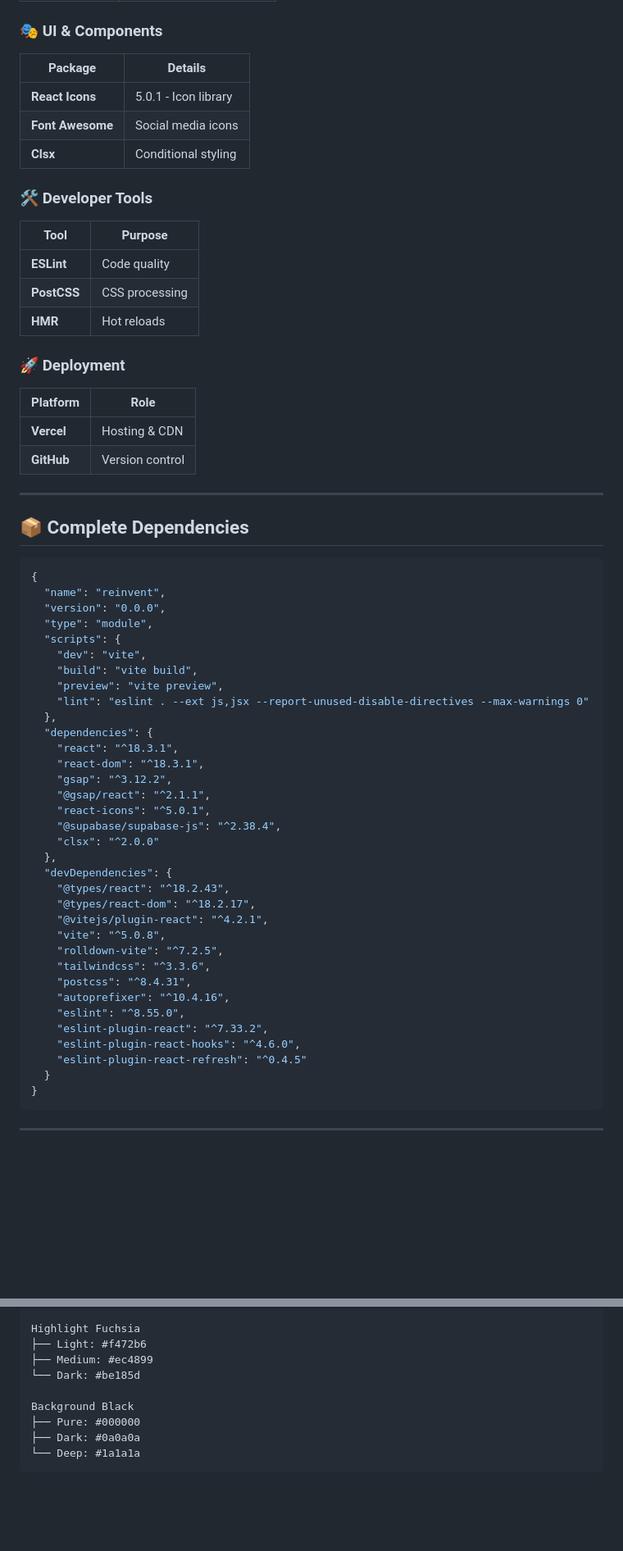
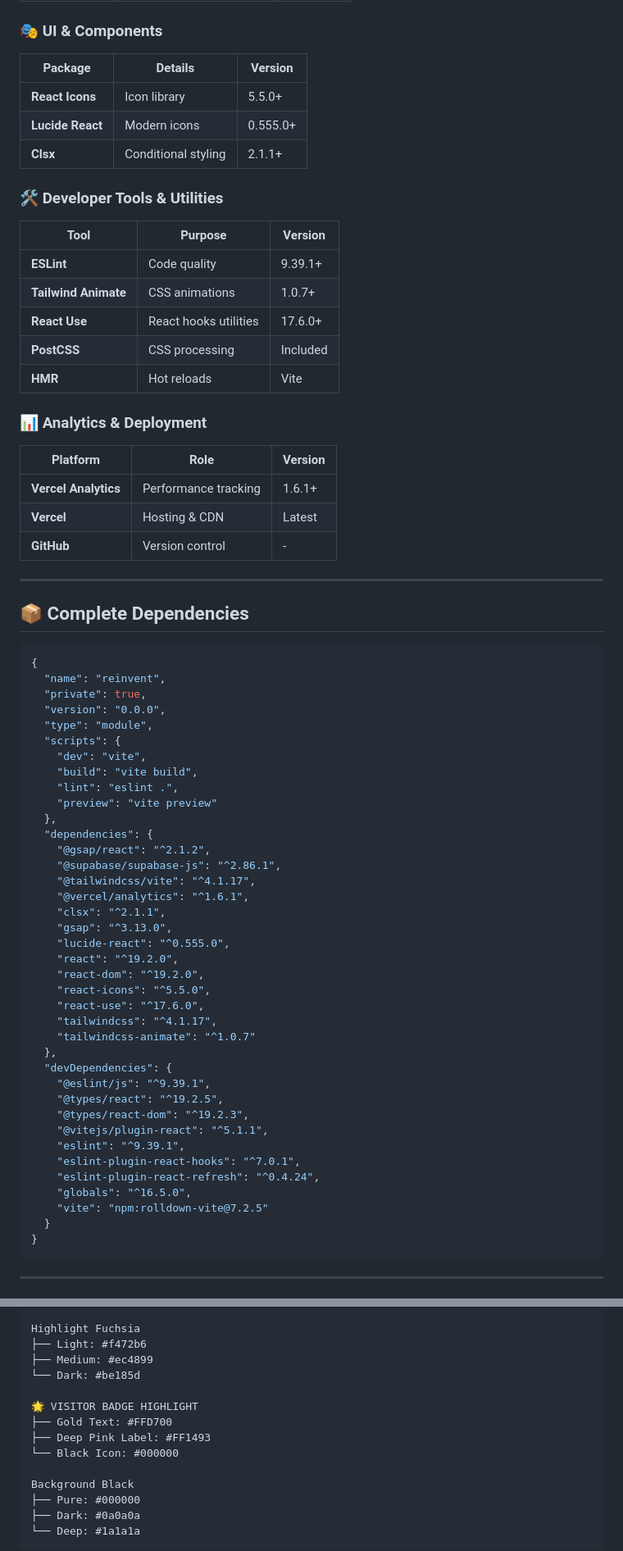
Before and after one commit to KishorKumarParoi/re-invent, a Markdown page: README.md, 2 parts joined by grey strips. Shown: that part at 82% size. Drawn GitHub-style; blank space fills up the shorter version.

Commit message:
chore: refactor readme.md

````diff
--- a/README.md
+++ b/README.md
@@ -77,23 +78,26 @@
 
 ### 🎭 UI & Components
-| Package | Details |
-|---------|---------|
-| **React Icons** | 5.0.1 - Icon library |
-| **Font Awesome** | Social media icons |
-| **Clsx** | Conditional styling |
+| Package | Details | Version |
+|---------|---------|---------|
+| **React Icons** | Icon library | 5.5.0+ |
+| **Lucide React** | Modern icons | 0.555.0+ |
+| **Clsx** | Conditional styling | 2.1.1+ |
 
-### 🛠️ Developer Tools
-| Tool | Purpose |
-|------|---------|
-| **ESLint** | Code quality |
-| **PostCSS** | CSS processing |
-| **HMR** | Hot reloads |
+### 🛠️ Developer Tools & Utilities
+| Tool | Purpose | Version |
+|------|---------|---------|
+| **ESLint** | Code quality | 9.39.1+ |
+| **Tailwind Animate** | CSS animations | 1.0.7+ |
+| **React Use** | React hooks utilities | 17.6.0+ |
+| **PostCSS** | CSS processing | Included |
+| **HMR** | Hot reloads | Vite |
 
-### 🚀 Deployment
-| Platform | Role |
-|----------|------|
-| **Vercel** | Hosting & CDN |
-| **GitHub** | Version control |
+### 📊 Analytics & Deployment
+| Platform | Role | Version |
+|----------|------|---------|
+| **Vercel Analytics** | Performance tracking | 1.6.1+ |
+| **Vercel** | Hosting & CDN | Latest |
+| **GitHub** | Version control | - |
 
 ---
 
@@ -102,36 +106,40 @@
 ```json
 {
   "name": "reinvent",
+  "private": true,
   "version": "0.0.0",
   "type": "module",
   "scripts": {
     "dev": "vite",
     "build": "vite build",
-    "preview": "vite preview",
-    "lint": "eslint . --ext js,jsx --report-unused-disable-directives --max-warnings 0"
+    "lint": "eslint .",
+    "preview": "vite preview"
   },
   "dependencies": {
-    "react": "^18.3.1",
-    "react-dom": "^18.3.1",
-    "gsap": "^3.12.2",
-    "@gsap/react": "^2.1.1",
-    "react-icons": "^5.0.1",
-    "@supabase/supabase-js": "^2.38.4",
-    "clsx": "^2.0.0"
+    "@gsap/react": "^2.1.2",
+    "@supabase/supabase-js": "^2.86.1",
+    "@tailwindcss/vite": "^4.1.17",
+    "@vercel/analytics": "^1.6.1",
+    "clsx": "^2.1.1",
+    "gsap": "^3.13.0",
+    "lucide-react": "^0.555.0",
+    "react": "^19.2.0",
+    "react-dom": "^19.2.0",
+    "react-icons": "^5.5.0",
+    "react-use": "^17.6.0",
+    "tailwindcss": "^4.1.17",
+    "tailwindcss-animate": "^1.0.7"
   },
   "devDependencies": {
-    "@types/react": "^18.2.43",
-    "@types/react-dom": "^18.2.17",
-    "@vitejs/plugin-react": "^4.2.1",
-    "vite": "^5.0.8",
-    "rolldown-vite": "^7.2.5",
-    "tailwindcss": "^3.3.6",
-    "postcss": "^8.4.31",
-    "autoprefixer": "^10.4.16",
-    "eslint": "^8.55.0",
-    "eslint-plugin-react": "^7.33.2",
-    "eslint-plugin-react-hooks": "^4.6.0",
-    "eslint-plugin-react-refresh": "^0.4.5"
+    "@eslint/js": "^9.39.1",
+    "@types/react": "^19.2.5",
+    "@types/react-dom": "^19.2.3",
+    "@vitejs/plugin-react": "^5.1.1",
+    "eslint": "^9.39.1",
+    "eslint-plugin-react-hooks": "^7.0.1",
+    "eslint-plugin-react-refresh": "^0.4.24",
+    "globals": "^16.5.0",
+    "vite": "npm:rolldown-vite@7.2.5"
   }
 }
 ```
@@ -311,6 +322,11 @@ Highlight Fuchsia
 ├── Light: #f472b6
 ├── Medium: #ec4899
 └── Dark: #be185d
+
+🌟 VISITOR BADGE HIGHLIGHT
+├── Gold Text: #FFD700
+├── Deep Pink Label: #FF1493
+└── Black Icon: #000000
 
 Background Black
 ├── Pure: #000000
````
Also changed, not shown: other parts of README.md (+34 -28 lines).
